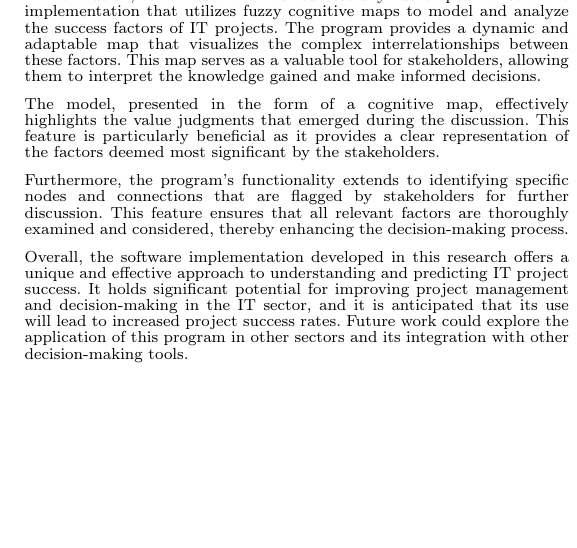
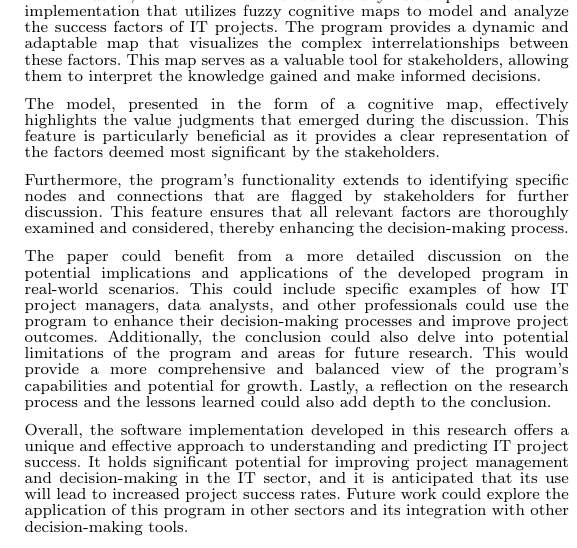
Before and after one commit to NikPeg/modeling_perception_success_factors, a LaTeX thesis (PP.tex): part of one column of page 3 of 3, cut so that both start at the same text, the shorter picture padded with empty space. Compiled offline with pdfLaTeX.

Commit message:
more conclusion

```diff
--- a/PP.tex
+++ b/PP.tex
@@ -397,6 +398,8 @@
             The model, presented in the form of a cognitive map, effectively highlights the value judgments that emerged during the discussion. This feature is particularly beneficial as it provides a clear representation of the factors deemed most significant by the stakeholders.\\
             ~\\
             Furthermore, the program's functionality extends to identifying specific nodes and connections that are flagged by stakeholders for further discussion. This feature ensures that all relevant factors are thoroughly examined and considered, thereby enhancing the decision-making process.\\
+            ~\\
+            The paper could benefit from a more detailed discussion on the potential implications and applications of the developed program in real-world scenarios. This could include specific examples of how IT project managers, data analysts, and other professionals could use the program to enhance their decision-making processes and improve project outcomes. Additionally, the conclusion could also delve into potential limitations of the program and areas for future research. This would provide a more comprehensive and balanced view of the program's capabilities and potential for growth. Lastly, a reflection on the research process and the lessons learned could also add depth to the conclusion.\\
             ~\\
             Overall, the software implementation developed in this research offers a unique and effective approach to understanding and predicting IT project success. It holds significant potential for improving project management and decision-making in the IT sector, and it is anticipated that its use will lead to increased project success rates. Future work could explore the application of this program in other sectors and its integration with other decision-making tools.\\
             ~\\
```
Also changed, not shown: out/PP.pdf, PP.tex (1 more changed lines), 2 other files.
